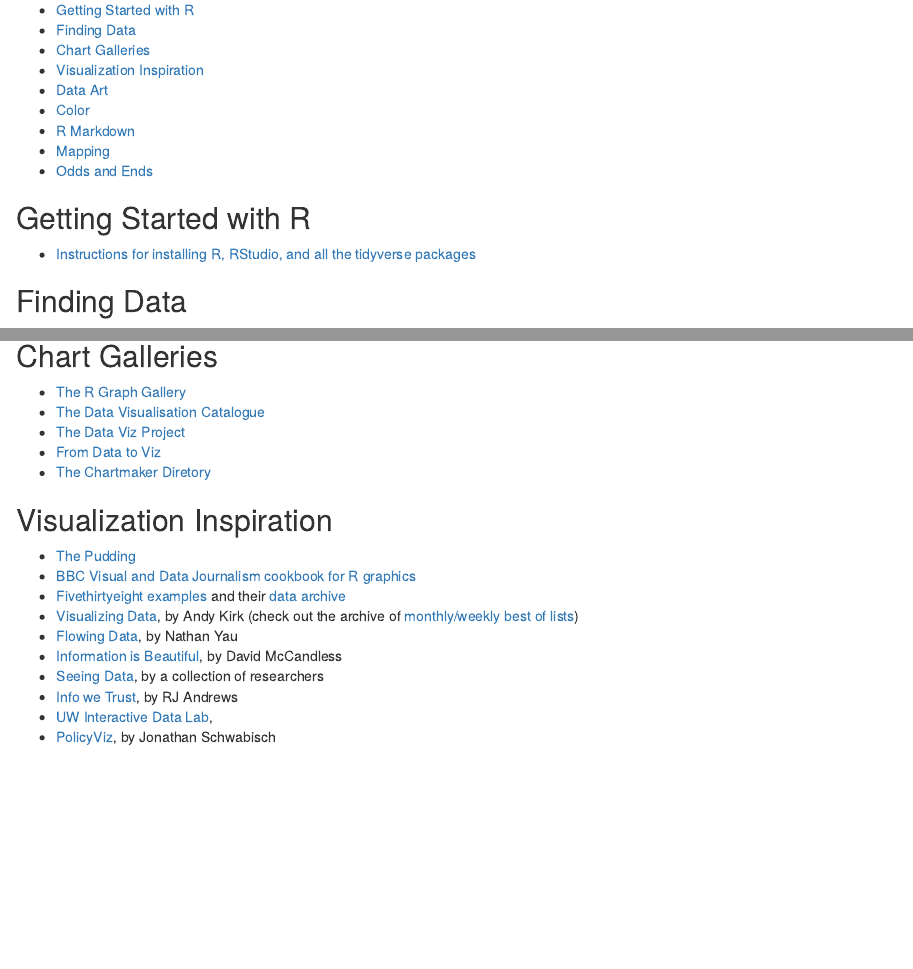
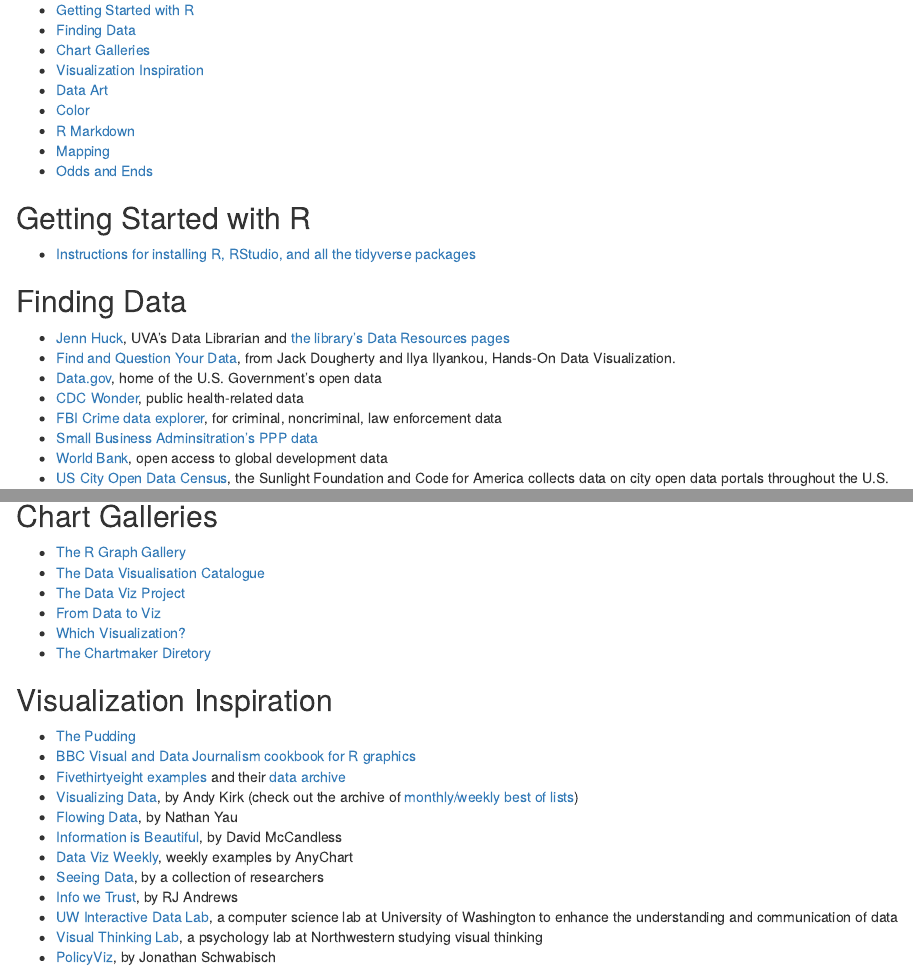
Before and after one commit to mclaibourn/lpps-5360-f22, an R Markdown document (content/static/resources.Rmd): the page in a window 1100 px wide, from 70 px down, and a second part further down, joined at a grey line. Rendered offline with R 4.5, knitr and Pandoc, with nearby package versions.

Commit message:
add to resources

```diff
--- a/content/static/resources.Rmd
+++ b/content/static/resources.Rmd
@@ -18,3 +18,9 @@
 
 * [Jenn Huck](https://data.library.virginia.edu/jennifer-huck/), UVA's Data Librarian and [the library's Data Resources pages](https://data.library.virginia.edu/datasources/)
 * [Find and Question Your Data](https://handsondataviz.org/find.html), from Jack Dougherty and Ilya Ilyankou, Hands-On Data Visualization.
+* [Data.gov](https://www.data.gov/), home of the U.S. Government’s open data
+* [CDC Wonder](https://wonder.cdc.gov/), public health-related data
+* [FBI Crime data explorer](https://crime-data-explorer.app.cloud.gov/pages/home), for criminal, noncriminal, law enforcement data
+* [Small Business Adminsitration's PPP data](https://www.sba.gov/funding-programs/loans/covid-19-relief-options/paycheck-protection-program/ppp-data)
+* [World Bank](https://data.worldbank.org/), open access to global development data
+* [US City Open Data Census](http://us-cities.survey.okfn.org/), the Sunlight Foundation and Code for America collects data on city open data portals throughout the U.S.
@@ -34,6 +38,7 @@
 * [The Data Visualisation Catalogue](https://datavizcatalogue.com/)
 * [The Data Viz Project](https://datavizproject.com/)
 * [From Data to Viz](https://www.data-to-viz.com/)
+* [Which Visualization?](http://experception.net/Franconeri_ExperCeptionDotNet_DataVisQuickRef.pdf)
 * [The Chartmaker Diretory](http://chartmaker.visualisingdata.com/)
 
 
@@ -45,9 +50,11 @@
 * [Visualizing Data](https://www.visualisingdata.com/), by Andy Kirk (check out the archive of [monthly/weekly best of lists](https://www.visualisingdata.com/2021/06/best-of-the-visualisation-web-april-2021/))
 * [Flowing Data](https://flowingdata.com/), by Nathan Yau
 * [Information is Beautiful](https://informationisbeautiful.net/), by David McCandless
+* [Data Viz Weekly](https://www.anychart.com/blog/category/data-visualization-weekly/), weekly examples by AnyChart
 * [Seeing Data](http://seeingdata.org/), by a collection of researchers
 * [Info we Trust](https://infowetrust.com/essays), by RJ Andrews
-* [UW Interactive Data Lab](https://idl.cs.washington.edu/),
+* [UW Interactive Data Lab](https://idl.cs.washington.edu/), a computer science lab at University of Washington to enhance the understanding and communication of data
+* [Visual Thinking Lab](https://visualthinking.psych.northwestern.edu/projects.html), a psychology lab at Northwestern studying visual thinking
 * [PolicyViz](https://policyviz.com/), by Jonathan Schwabisch
 <div style="text-align:center;"><img src="https://media.giphy.com/media/1ylNn0FjtfzCHmxqky/giphy.gif" width="200"></div>
 
```
Also changed, not shown: content/static/resources.html, content/static/resources.Rmd (4 more changed lines).
